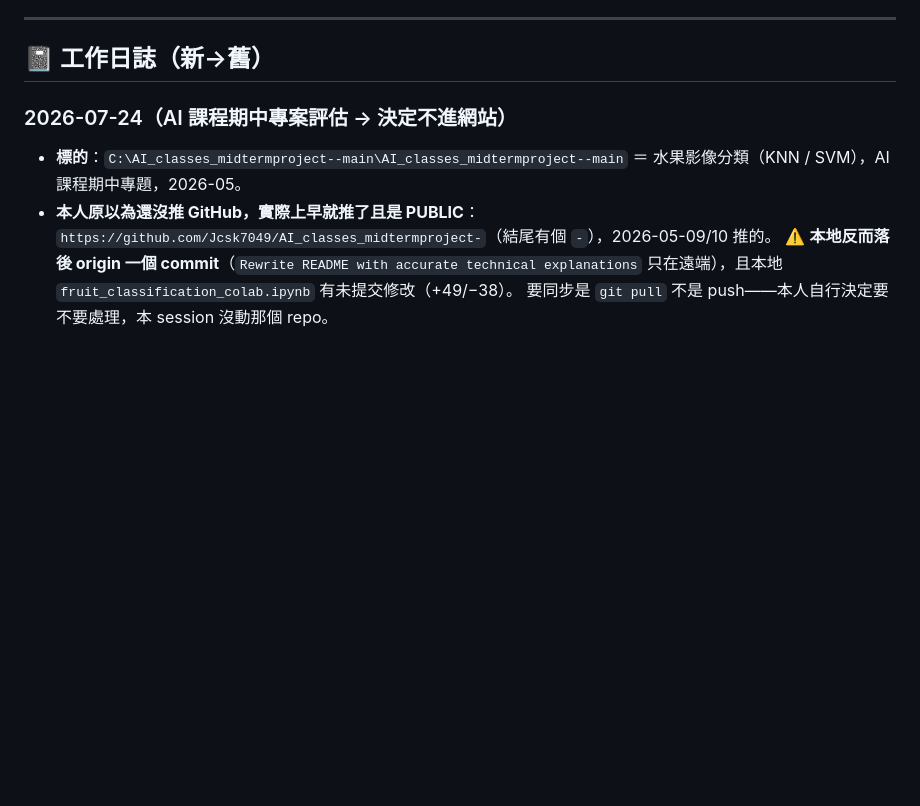
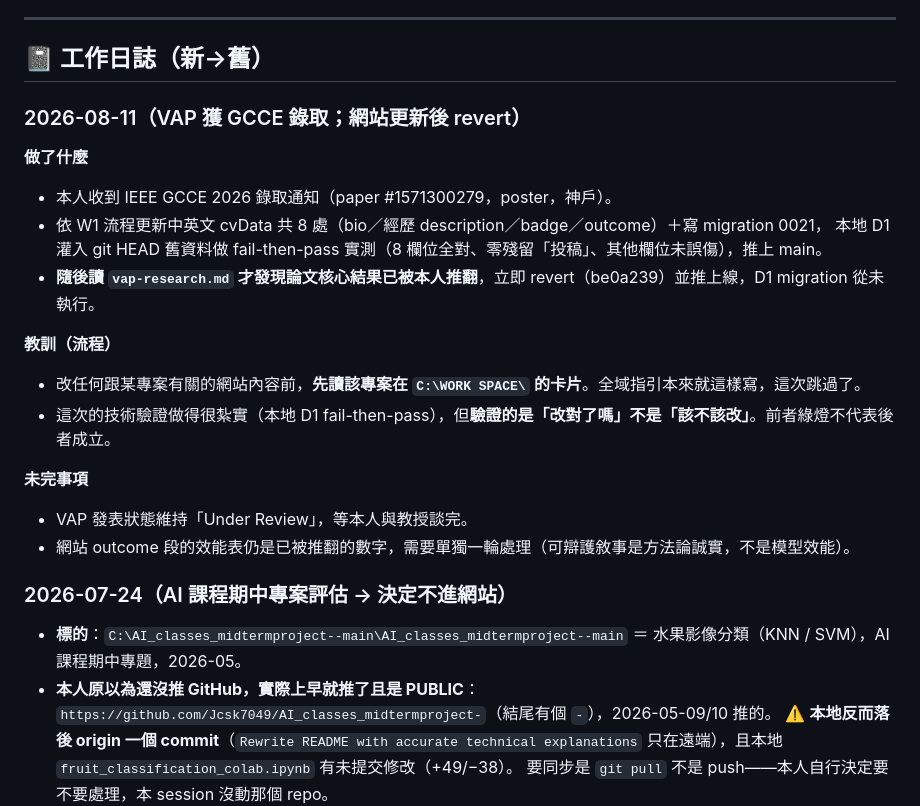
Before and after one commit to Jcsk7049/personal-website, a Markdown page: PROGRESS.md, the part around one of its changes. Rendered like a GitHub page; blank space fills up the shorter version.

Commit message:
Update PROGRESS.md: VAP 獲 GCCE 錄取但網站刻意不更新（核心結果已被本人推翻），記錄 revert 與教訓

```diff
--- a/PROGRESS.md
+++ b/PROGRESS.md
@@ -129,6 +137,22 @@
 ---
 
 ## 📓 工作日誌（新→舊）
+
+### 2026-08-11（VAP 獲 GCCE 錄取；網站更新後 revert）
+
+**做了什麼**
+- 本人收到 IEEE GCCE 2026 錄取通知（paper #1571300279，poster，神戶）。
+- 依 W1 流程更新中英文 cvData 共 8 處（bio／經歷 description／badge／outcome）＋寫 migration 0021，
+  本地 D1 灌入 git HEAD 舊資料做 fail-then-pass 實測（8 欄位全對、零殘留「投稿」、其他欄位未誤傷），推上 main。
+- **隨後讀 `vap-research.md` 才發現論文核心結果已被本人推翻**，立即 revert（be0a239）並推上線，D1 migration 從未執行。
+
+**教訓（流程）**
+- 改任何跟某專案有關的網站內容前，**先讀該專案在 `C:\WORK SPACE\` 的卡片**。全域指引本來就這樣寫，這次跳過了。
+- 這次的技術驗證做得很紮實（本地 D1 fail-then-pass），但**驗證的是「改對了嗎」不是「該不該改」**。前者綠燈不代表後者成立。
+
+**未完事項**
+- VAP 發表狀態維持「Under Review」，等本人與教授談完。
+- 網站 outcome 段的效能表仍是已被推翻的數字，需要單獨一輪處理（可辯護敘事是方法論誠實，不是模型效能）。
 
 ### 2026-07-24（AI 課程期中專案評估 → 決定不進網站）
 - **標的**：`C:\AI_classes_midtermproject--main\AI_classes_midtermproject--main`
```
Also changed, not shown: other parts of PROGRESS.md (+9 -1 lines).
